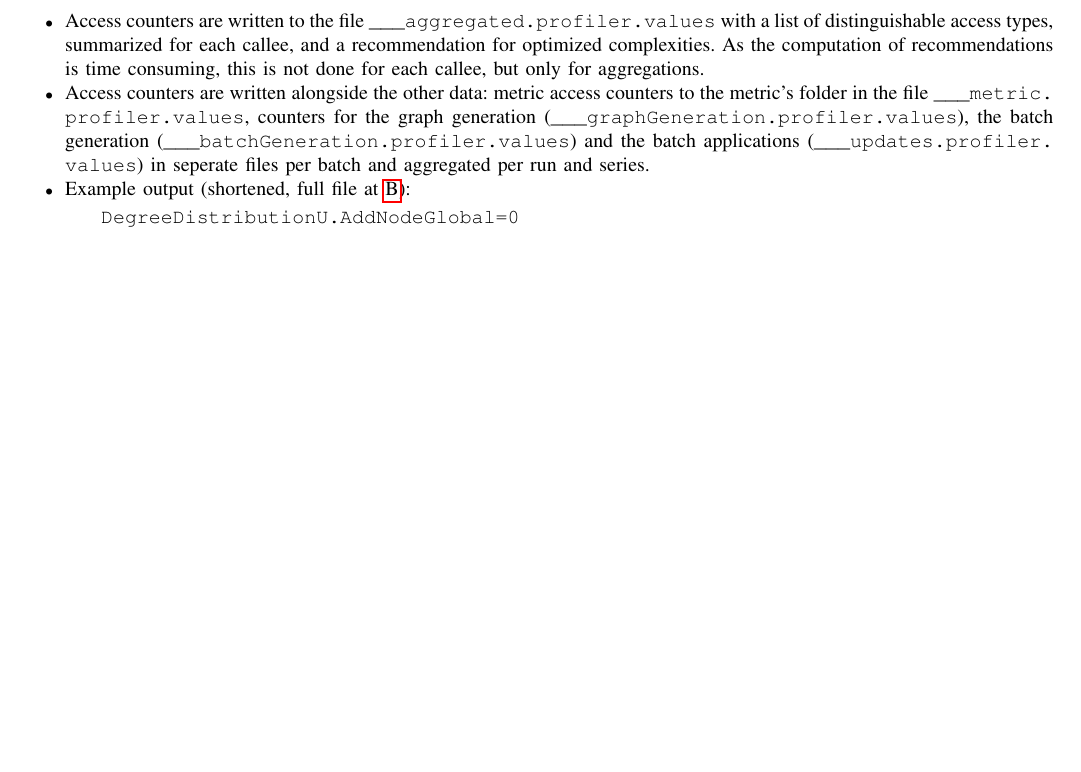
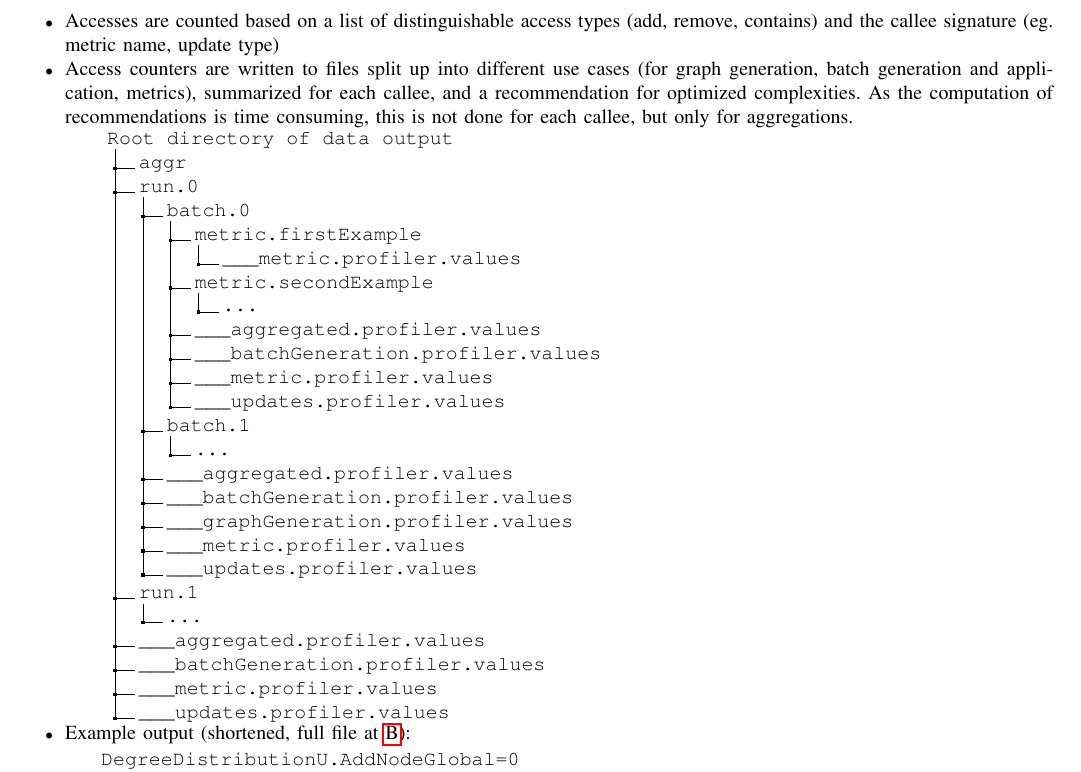
Before and after one commit to NicoHaase/DNAReport, a LaTeX paper (report.tex, which reads profiler.tex): part of page 2 of 4 before the commit and part of page 2 of 5 after it, cut at the place of the change, the shorter picture padded with empty space. Compiled offline with pdfLaTeX.

Commit message:
More graphic explanation about the file hierarchie

```diff
--- a/profiler.tex
+++ b/profiler.tex
@@ -15,18 +15,43 @@
 			determine the complexities for different use cases with one execution
 		\item Combined complexities are computed based on the complexities for each action on
 			each data structure, which are stored within each data structure class
-		\item Access counters are written to the file \texttt{\_\_\_aggregated.\allowbreak
-			profiler.\allowbreak values} with a list of distinguishable access types, summarized
+		\item Accesses are counted based on a list of distinguishable access types (add,
+			remove, contains) and the callee signature (eg. metric name, update type)
+		\item Access counters are written to files split up into different use cases (for
+			graph generation, batch generation and application, metrics), summarized
 			for each callee, and a recommendation for optimized complexities. As the computation of
 			recommendations is time consuming, this is not done for each callee, but only for
 			aggregations.
-		\item Access counters are written alongside the other data: metric access counters to
-			the metric's folder in the file \texttt{\_\_\_metric.\allowbreak
-			profiler.\allowbreak values}, counters for the graph generation
-			(\texttt{\_\_\_graphGeneration.\allowbreak profiler.\allowbreak values}), the batch
-			generation (\texttt{\_\_\_batchGeneration.\allowbreak profiler.\allowbreak values}) and the batch
-			applications (\texttt{\_\_\_updates.\allowbreak profiler.\allowbreak values}) in seperate files per
-			batch and aggregated per run and series.
+
+			\begin{tabular}{@{\hspace{2ex}}p{42em}}
+			\dirtree{%
+			.1 Root directory of data output.
+			.2 aggr.
+			.2 run.0.
+			.3 batch.0.
+			.4 metric.firstExample.
+			.5 \_\_\_metric.profiler.values.
+			.4 metric.secondExample.
+			.5 \ldots .
+			.4 \_\_\_aggregated.profiler.values.
+			.4 \_\_\_batchGeneration.profiler.values.
+			.4 \_\_\_metric.profiler.values.
+			.4 \_\_\_updates.profiler.values.
+			.3 batch.1.
+			.4 \ldots .
+			.3 \_\_\_aggregated.profiler.values.
+			.3 \_\_\_batchGeneration.profiler.values.
+			.3 \_\_\_graphGeneration.profiler.values.
+			.3 \_\_\_metric.profiler.values.
+			.3 \_\_\_updates.profiler.values.
+			.2 run.1.
+			.3 \ldots .
+			.2 \_\_\_aggregated.profiler.values.
+			.2 \_\_\_batchGeneration.profiler.values.
+			.2 \_\_\_metric.profiler.values.
+			.2 \_\_\_updates.profiler.values.
+			}
+			\end{tabular}
 		\item Example output (shortened, full file at \ref{sec:exampleOutput}):
 
 		\begin{verbatim}
--- a/report.tex
+++ b/report.tex
@@ -3,6 +3,7 @@
 \usepackage{todonotes}
 \usepackage{verbatim}
 \usepackage{rotating}
+\usepackage{dirtree}
 \usepackage{hyperref}
 
 \newcommand{\topic}{Lab report: Datastructure enhancements in DNA}
```
